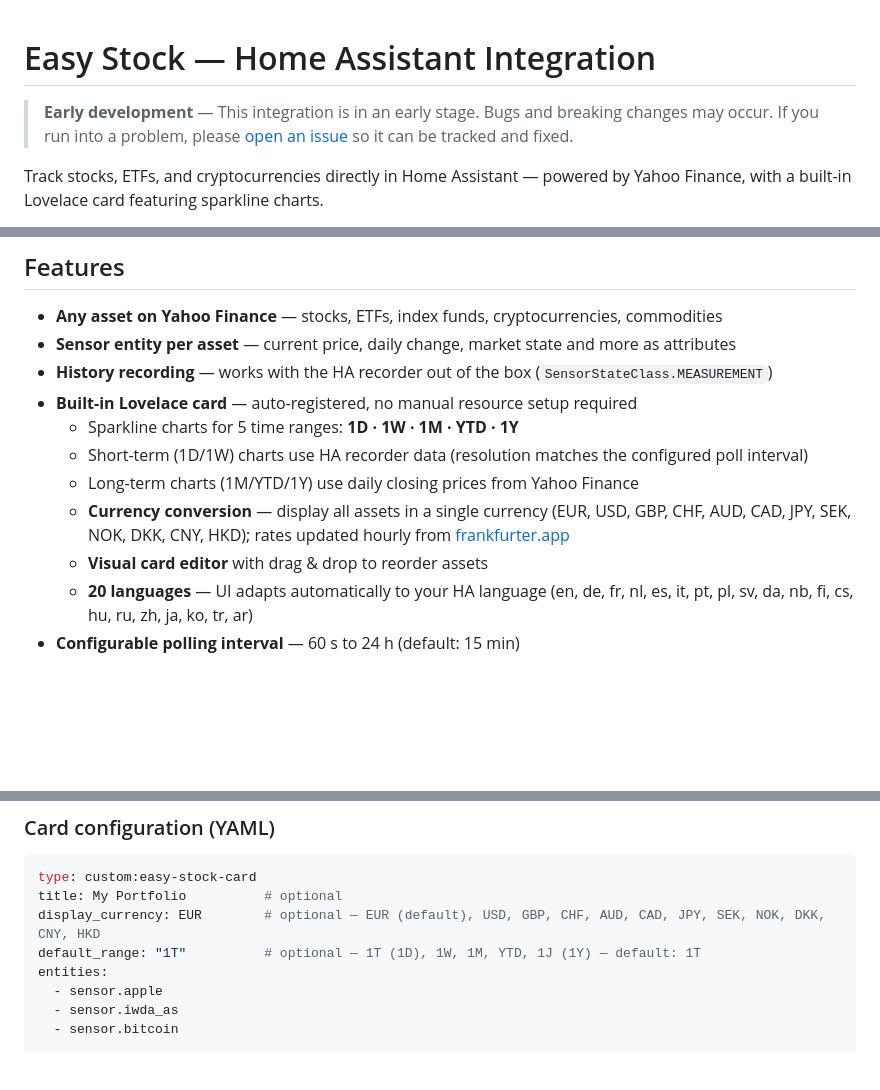
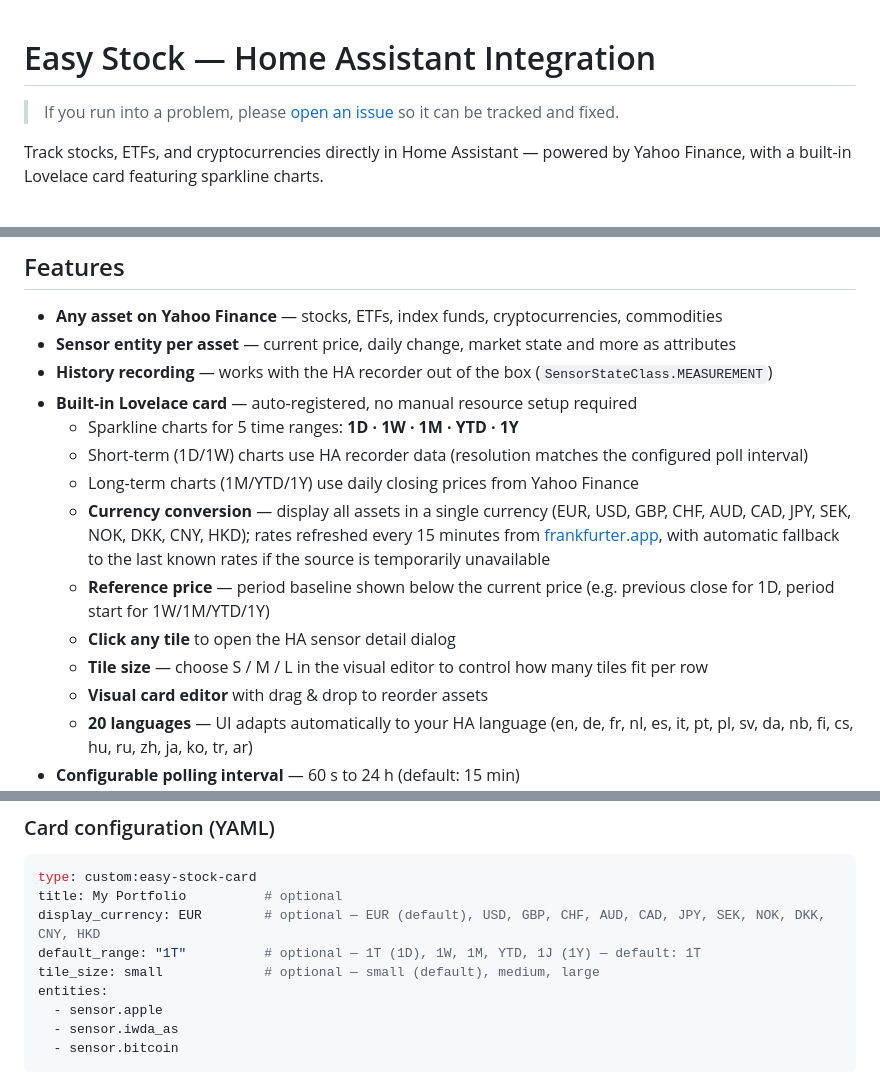
Before and after one commit to derspe/ha-easy-stock, a Markdown page: README.md, 3 parts joined by grey strips. GitHub-like rendering; blank space fills up the shorter version.

Commit message:
Update README for v0.2.3: new features, remove early-dev notice

```diff
--- a/README.md
+++ b/README.md
@@ -1,6 +1,5 @@
 # Easy Stock — Home Assistant Integration
 
-> **Early development** — This integration is in an early stage. Bugs and breaking changes may occur.
 > If you run into a problem, please [open an issue](https://github.com/derspe/ha-easy-stock/issues) so it can be tracked and fixed.
 
 Track stocks, ETFs, and cryptocurrencies directly in Home Assistant — powered by Yahoo Finance, with a built-in Lovelace card featuring sparkline charts.
@@ -18,7 +17,10 @@ Track stocks, ETFs, and cryptocurrencies directly in Home Assistant — powered
   - Sparkline charts for 5 time ranges: **1D · 1W · 1M · YTD · 1Y**
   - Short-term (1D/1W) charts use HA recorder data (resolution matches the configured poll interval)
   - Long-term charts (1M/YTD/1Y) use daily closing prices from Yahoo Finance
-  - **Currency conversion** — display all assets in a single currency (EUR, USD, GBP, CHF, AUD, CAD, JPY, SEK, NOK, DKK, CNY, HKD); rates updated hourly from [frankfurter.app](https://frankfurter.app)
+  - **Currency conversion** — display all assets in a single currency (EUR, USD, GBP, CHF, AUD, CAD, JPY, SEK, NOK, DKK, CNY, HKD); rates refreshed every 15 minutes from [frankfurter.app](https://frankfurter.app), with automatic fallback to the last known rates if the source is temporarily unavailable
+  - **Reference price** — period baseline shown below the current price (e.g. previous close for 1D, period start for 1W/1M/YTD/1Y)
+  - **Click any tile** to open the HA sensor detail dialog
+  - **Tile size** — choose S / M / L in the visual editor to control how many tiles fit per row
   - **Visual card editor** with drag & drop to reorder assets
   - **20 languages** — UI adapts automatically to your HA language (en, de, fr, nl, es, it, pt, pl, sv, da, nb, fi, cs, hu, ru, zh, ja, ko, tr, ar)
 - **Configurable polling interval** — 60 s to 24 h (default: 15 min)
@@ -122,6 +124,7 @@ type: custom:easy-stock-card
 title: My Portfolio          # optional
 display_currency: EUR        # optional — EUR (default), USD, GBP, CHF, AUD, CAD, JPY, SEK, NOK, DKK, CNY, HKD
 default_range: "1T"          # optional — 1T (1D), 1W, 1M, YTD, 1J (1Y) — default: 1T
+tile_size: small             # optional — small (default), medium, large
 entities:
   - sensor.apple
   - sensor.iwda_as
```
